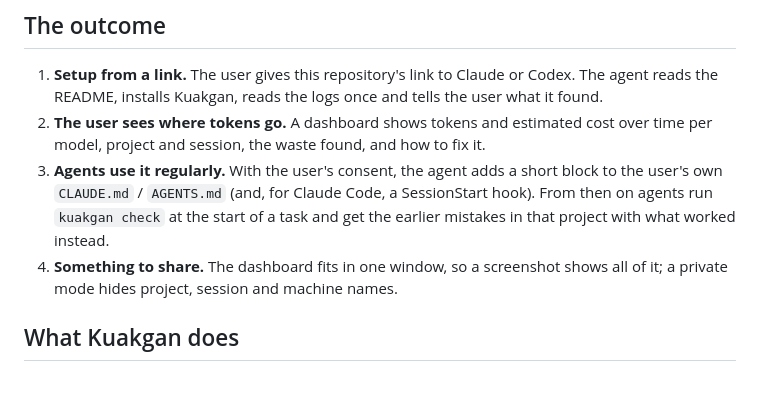
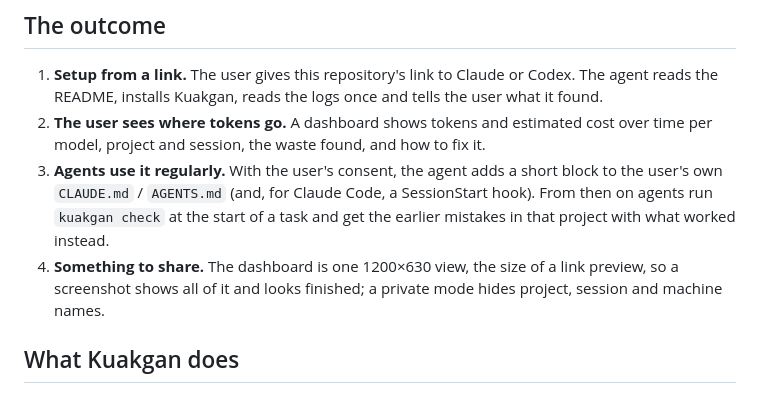
Before and after one commit to Kullevi/kuakgan, a Markdown page: docs/GOALS.md, the part around the change. Rendered like a GitHub page.

```diff
--- a/docs/GOALS.md
+++ b/docs/GOALS.md
@@ -32,8 +32,8 @@ create accounts.
    SessionStart hook). From then on agents run `kuakgan check` at the start of
    a task and get the earlier mistakes in that project with what worked
    instead.
-4. **Something to share.** The dashboard fits in one window, so a screenshot
-   shows all of it; a private mode hides project, session and machine names.
+4. **Something to share.** The dashboard is one 1200×630 view, the size of a
+   link preview, so a screenshot shows all of it and looks finished; a private mode hides project, session and machine names.
 
 ## What Kuakgan does
 
```
Also changed, not shown: README.md (+6 -3 lines), docs/DESIGN.md (+6 -3 lines), docs/dashboard-dark.png (added), docs/dashboard.png, 3 other files.
